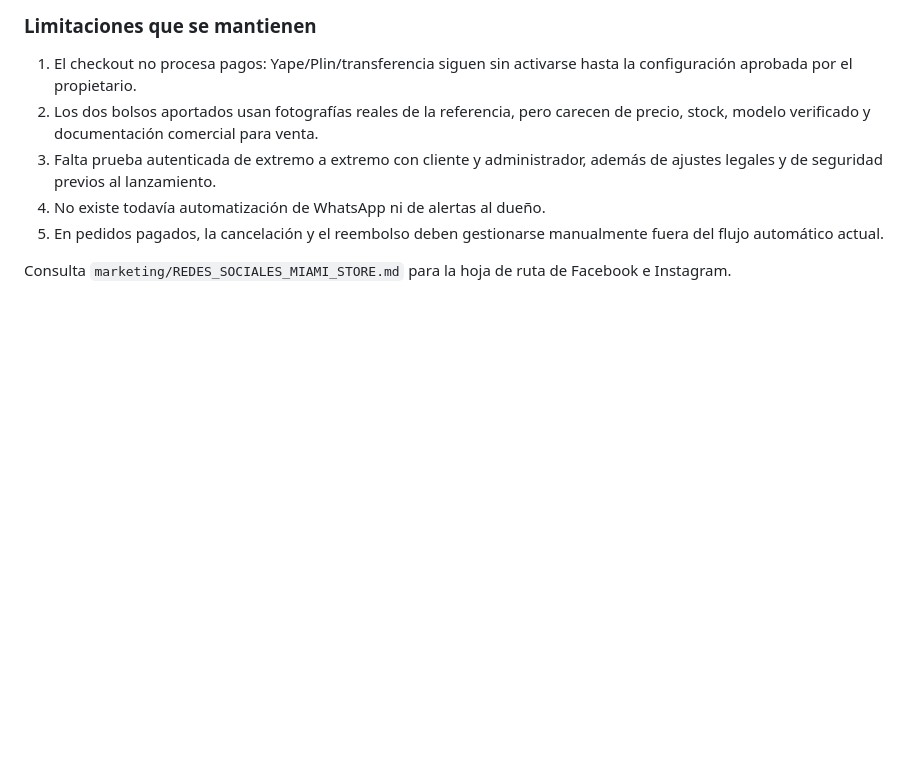
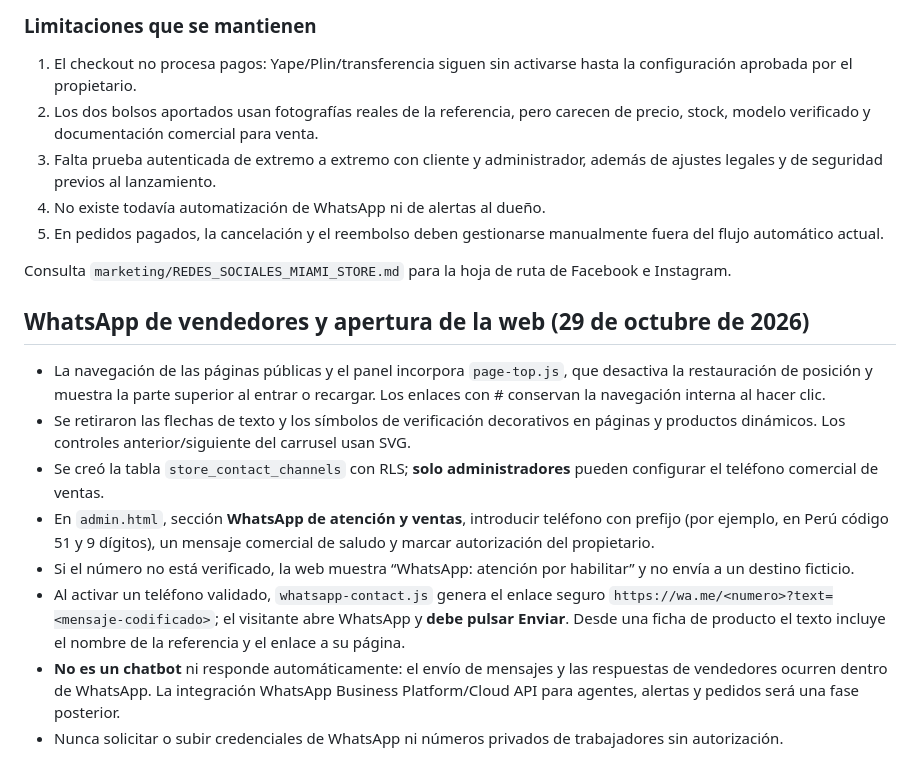
Before and after one commit to jlservigon-del/mi-tienda, a Markdown page: README.md, the part around the change. Rendered like a GitHub page; blank space fills up the shorter version.

Commit message:
Documentar recarga superior, carrusel SVG y WhatsApp de vendedores

```diff
--- a/README.md
+++ b/README.md
@@ -99,3 +99,14 @@ La interfaz, la clave publicable de Supabase y las fotografías de muestra son p
 5. En pedidos pagados, la cancelación y el reembolso deben gestionarse manualmente fuera del flujo automático actual.
 
 Consulta `marketing/REDES_SOCIALES_MIAMI_STORE.md` para la hoja de ruta de Facebook e Instagram.
+
+## WhatsApp de vendedores y apertura de la web (29 de octubre de 2026)
+
+- La navegación de las páginas públicas y el panel incorpora `page-top.js`, que desactiva la restauración de posición y muestra la parte superior al entrar o recargar. Los enlaces con # conservan la navegación interna al hacer clic.
+- Se retiraron las flechas de texto y los símbolos de verificación decorativos en páginas y productos dinámicos. Los controles anterior/siguiente del carrusel usan SVG.
+- Se creó la tabla `store_contact_channels` con RLS; **solo administradores** pueden configurar el teléfono comercial de ventas.
+- En `admin.html`, sección **WhatsApp de atención y ventas**, introducir teléfono con prefijo (por ejemplo, en Perú código 51 y 9 dígitos), un mensaje comercial de saludo y marcar autorización del propietario.
+- Si el número no está verificado, la web muestra “WhatsApp: atención por habilitar” y no envía a un destino ficticio.
+- Al activar un teléfono validado, `whatsapp-contact.js` genera el enlace seguro `https://wa.me/<numero>?text=<mensaje-codificado>`; el visitante abre WhatsApp y **debe pulsar Enviar**. Desde una ficha de producto el texto incluye el nombre de la referencia y el enlace a su página.
+- **No es un chatbot** ni responde automáticamente: el envío de mensajes y las respuestas de vendedores ocurren dentro de WhatsApp. La integración WhatsApp Business Platform/Cloud API para agentes, alertas y pedidos será una fase posterior.
+- Nunca solicitar o subir credenciales de WhatsApp ni números privados de trabajadores sin autorización.
```
